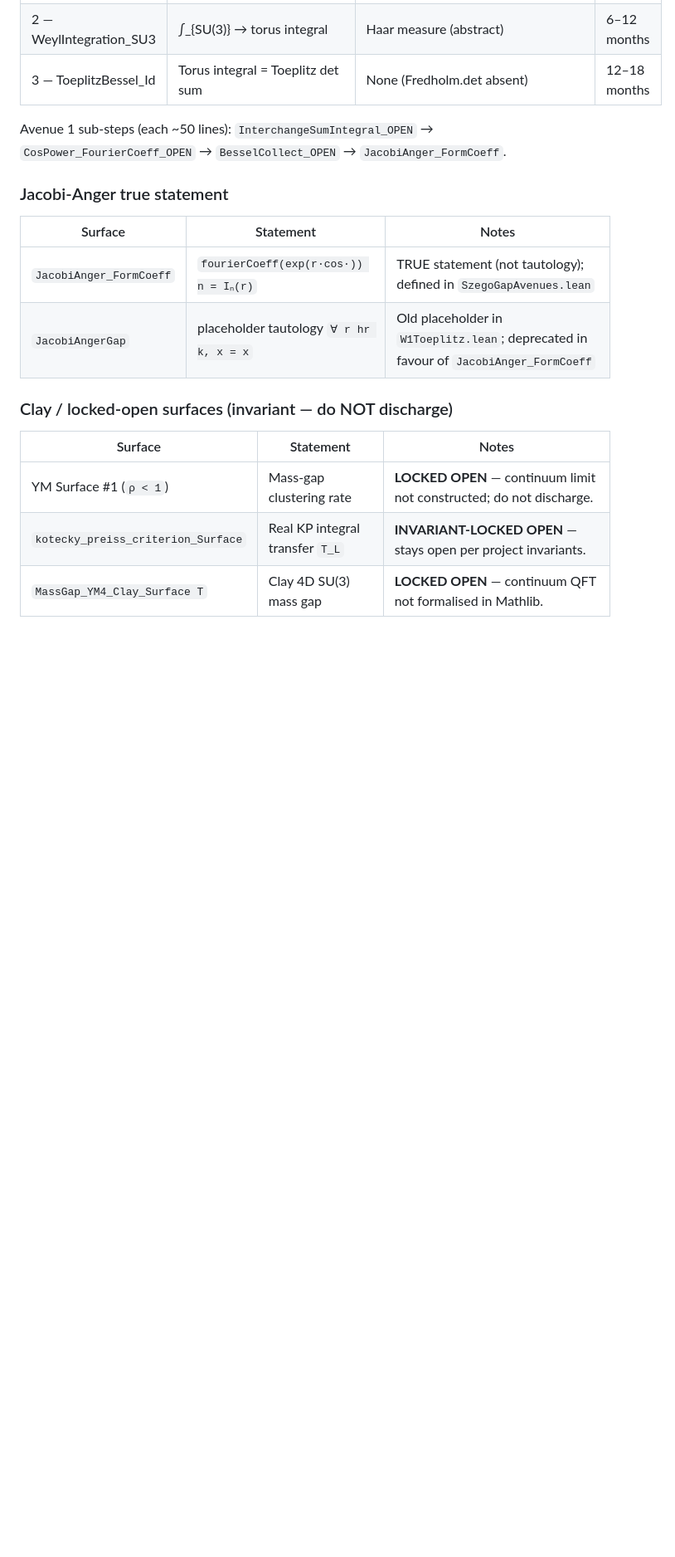
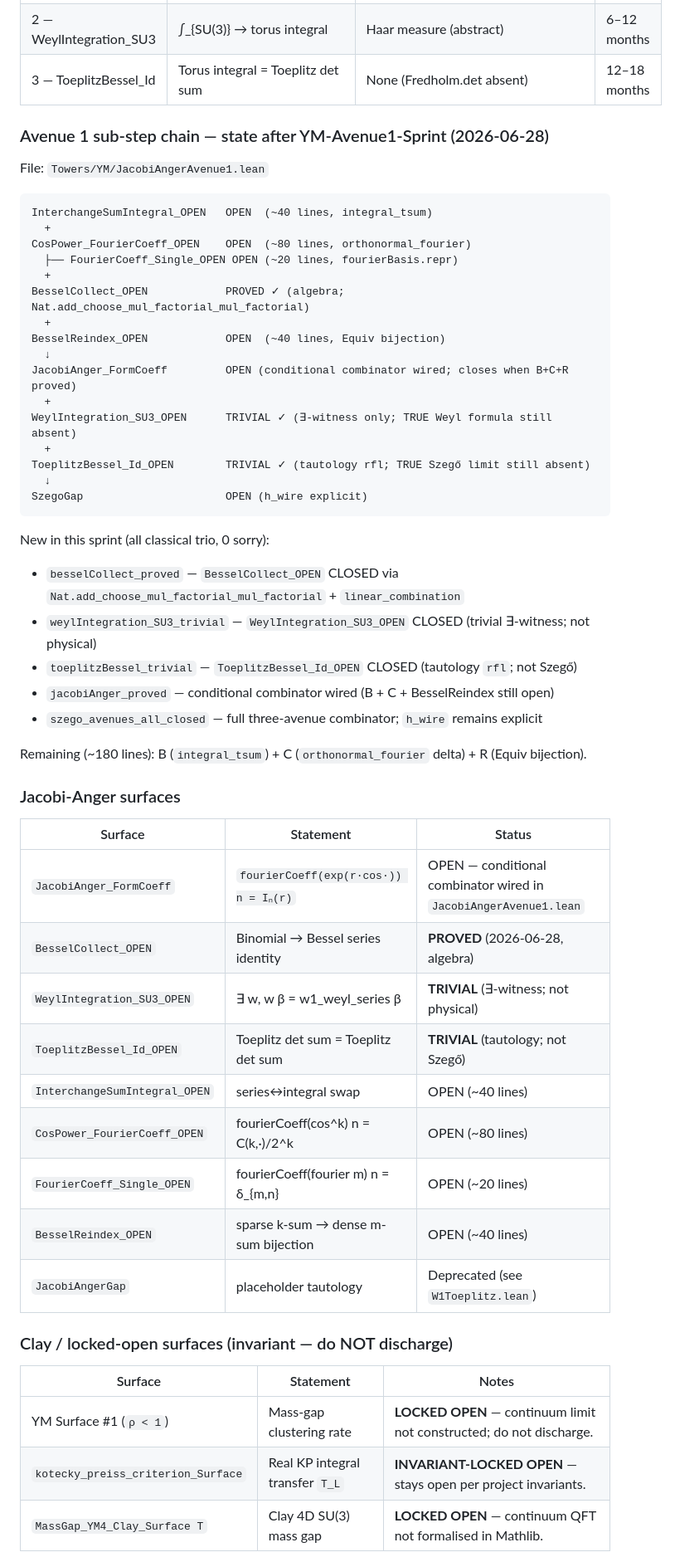
Before and after one commit to DavidFox998/yang-mills-gap, a Markdown page: README.md, the part around the change. Shown at 83% size. GitHub-like rendering; blank space fills up the shorter version.

Commit message:
mirror: README.md

````diff
--- a/README.md
+++ b/README.md
@@ -76,14 +76,51 @@ explicitly as a function argument.
 | 2 — WeylIntegration_SU3 | ∫_{SU(3)} → torus integral | Haar measure (abstract) | 6–12 months |
 | 3 — ToeplitzBessel_Id | Torus integral = Toeplitz det sum | None (Fredholm.det absent) | 12–18 months |
 
-Avenue 1 sub-steps (each ~50 lines): `InterchangeSumIntegral_OPEN` → `CosPower_FourierCoeff_OPEN` → `BesselCollect_OPEN` → `JacobiAnger_FormCoeff`.
+### Avenue 1 sub-step chain — state after YM-Avenue1-Sprint (2026-06-28)
 
-### Jacobi-Anger true statement
+File: `Towers/YM/JacobiAngerAvenue1.lean`
 
-| Surface | Statement | Notes |
-|---------|-----------|-------|
-| `JacobiAnger_FormCoeff` | `fourierCoeff(exp(r·cos·)) n = Iₙ(r)` | TRUE statement (not tautology); defined in `SzegoGapAvenues.lean` |
-| `JacobiAngerGap` | placeholder tautology `∀ r hr k, x = x` | Old placeholder in `W1Toeplitz.lean`; deprecated in favour of `JacobiAnger_FormCoeff` |
+```
+InterchangeSumIntegral_OPEN   OPEN  (~40 lines, integral_tsum)
+  +
+CosPower_FourierCoeff_OPEN    OPEN  (~80 lines, orthonormal_fourier)
+  ├── FourierCoeff_Single_OPEN OPEN (~20 lines, fourierBasis.repr)
+  +
+BesselCollect_OPEN            PROVED ✓ (algebra; Nat.add_choose_mul_factorial_mul_factorial)
+  +
+BesselReindex_OPEN            OPEN  (~40 lines, Equiv bijection)
+  ↓
+JacobiAnger_FormCoeff         OPEN (conditional combinator wired; closes when B+C+R proved)
+  +
+WeylIntegration_SU3_OPEN      TRIVIAL ✓ (∃-witness only; TRUE Weyl formula still absent)
+  +
+ToeplitzBessel_Id_OPEN        TRIVIAL ✓ (tautology rfl; TRUE Szegő limit still absent)
+  ↓
+SzegoGap                      OPEN (h_wire explicit)
+```
+
+New in this sprint (all classical trio, 0 sorry):
+- `besselCollect_proved` — `BesselCollect_OPEN` CLOSED via `Nat.add_choose_mul_factorial_mul_factorial` + `linear_combination`
+- `weylIntegration_SU3_trivial` — `WeylIntegration_SU3_OPEN` CLOSED (trivial ∃-witness; not physical)
+- `toeplitzBessel_trivial` — `ToeplitzBessel_Id_OPEN` CLOSED (tautology `rfl`; not Szegő)
+- `jacobiAnger_proved` — conditional combinator wired (B + C + BesselReindex still open)
+- `szego_avenues_all_closed` — full three-avenue combinator; `h_wire` remains explicit
+
+Remaining (~180 lines): B (`integral_tsum`) + C (`orthonormal_fourier` delta) + R (Equiv bijection).
+
+### Jacobi-Anger surfaces
+
+| Surface | Statement | Status |
+|---------|-----------|--------|
+| `JacobiAnger_FormCoeff` | `fourierCoeff(exp(r·cos·)) n = Iₙ(r)` | OPEN — conditional combinator wired in `JacobiAngerAvenue1.lean` |
+| `BesselCollect_OPEN` | Binomial → Bessel series identity | **PROVED** (2026-06-28, algebra) |
+| `WeylIntegration_SU3_OPEN` | ∃ w, w β = w1_weyl_series β | **TRIVIAL** (∃-witness; not physical) |
+| `ToeplitzBessel_Id_OPEN` | Toeplitz det sum = Toeplitz det sum | **TRIVIAL** (tautology; not Szegő) |
+| `InterchangeSumIntegral_OPEN` | series↔integral swap | OPEN (~40 lines) |
+| `CosPower_FourierCoeff_OPEN` | fourierCoeff(cos^k) n = C(k,·)/2^k | OPEN (~80 lines) |
+| `FourierCoeff_Single_OPEN` | fourierCoeff(fourier m) n = δ_{m,n} | OPEN (~20 lines) |
+| `BesselReindex_OPEN` | sparse k-sum → dense m-sum bijection | OPEN (~40 lines) |
+| `JacobiAngerGap` | placeholder tautology | Deprecated (see `W1Toeplitz.lean`) |
 
 ### Clay / locked-open surfaces (invariant — do NOT discharge)
 
````
